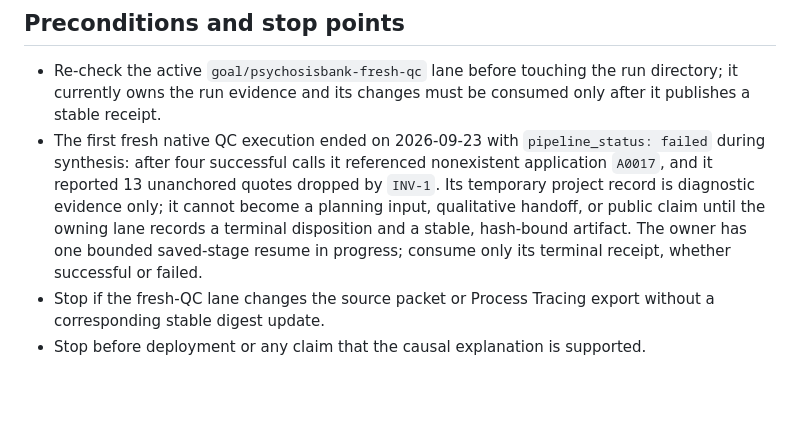
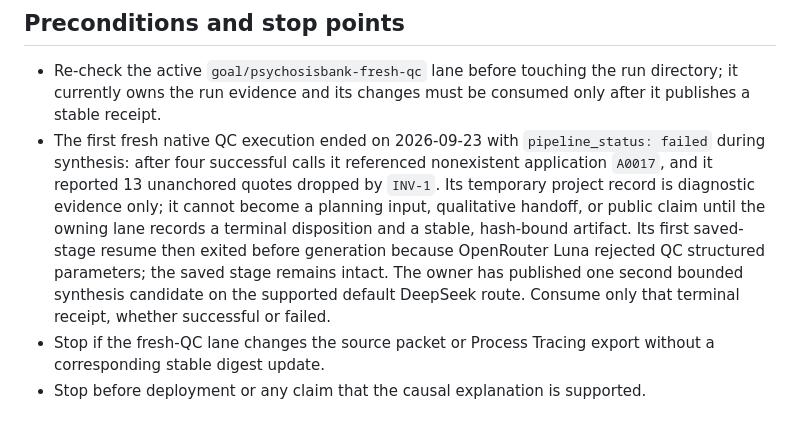
Before and after one commit to BrianMills2718/mixed_methods_workbench, a Markdown page: docs/plans/current_psychosisbank_planning_receipt.md, the part around the change. Rendered like a GitHub page; blank space fills up the shorter version.

Commit message:
Record QC provider resume boundary

```diff
--- a/docs/plans/current_psychosisbank_planning_receipt.md
+++ b/docs/plans/current_psychosisbank_planning_receipt.md
@@ -84,8 +84,11 @@ must never contain raw producer internals as a new public contract.
   quotes dropped by `INV-1`. Its temporary project record is diagnostic
   evidence only; it cannot become a planning input, qualitative handoff, or
   public claim until the owning lane records a terminal disposition and a
-  stable, hash-bound artifact. The owner has one bounded saved-stage resume in
-  progress; consume only its terminal receipt, whether successful or failed.
+  stable, hash-bound artifact. Its first saved-stage resume then exited before
+  generation because OpenRouter Luna rejected QC structured parameters; the
+  saved stage remains intact. The owner has published one second bounded
+  synthesis candidate on the supported default DeepSeek route. Consume only
+  that terminal receipt, whether successful or failed.
 - Stop if the fresh-QC lane changes the source packet or Process Tracing export
   without a corresponding stable digest update.
 - Stop before deployment or any claim that the causal explanation is supported.
```
